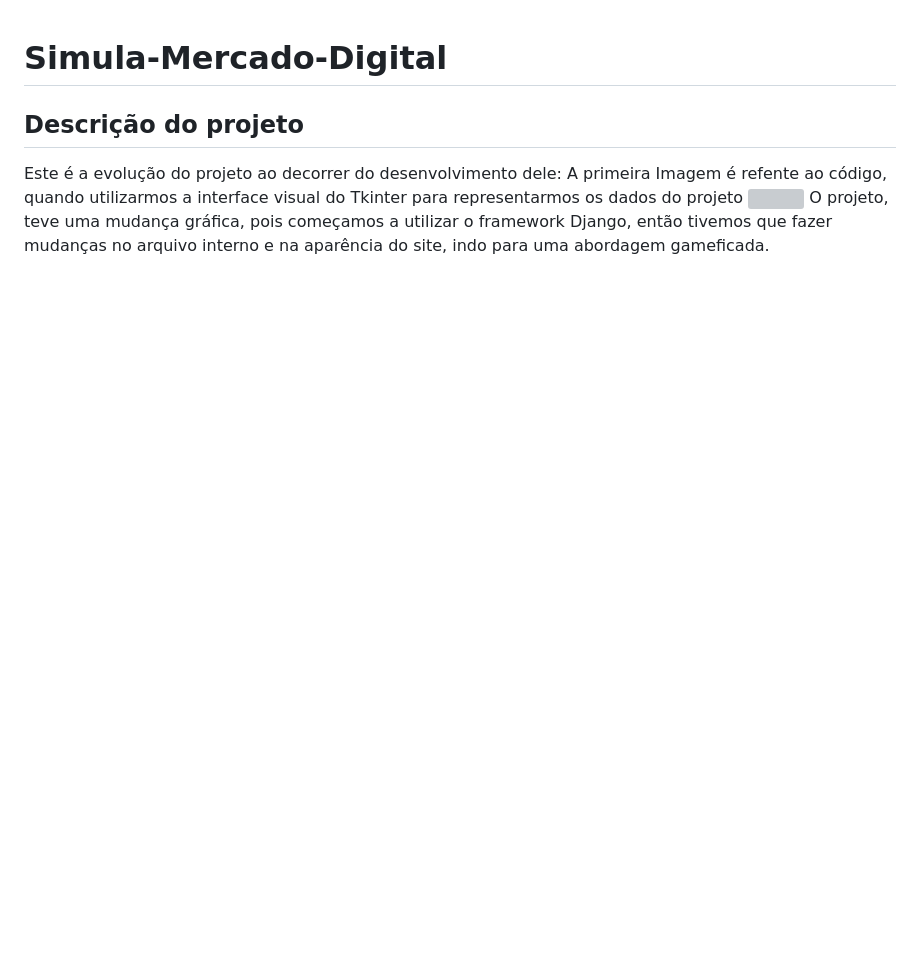
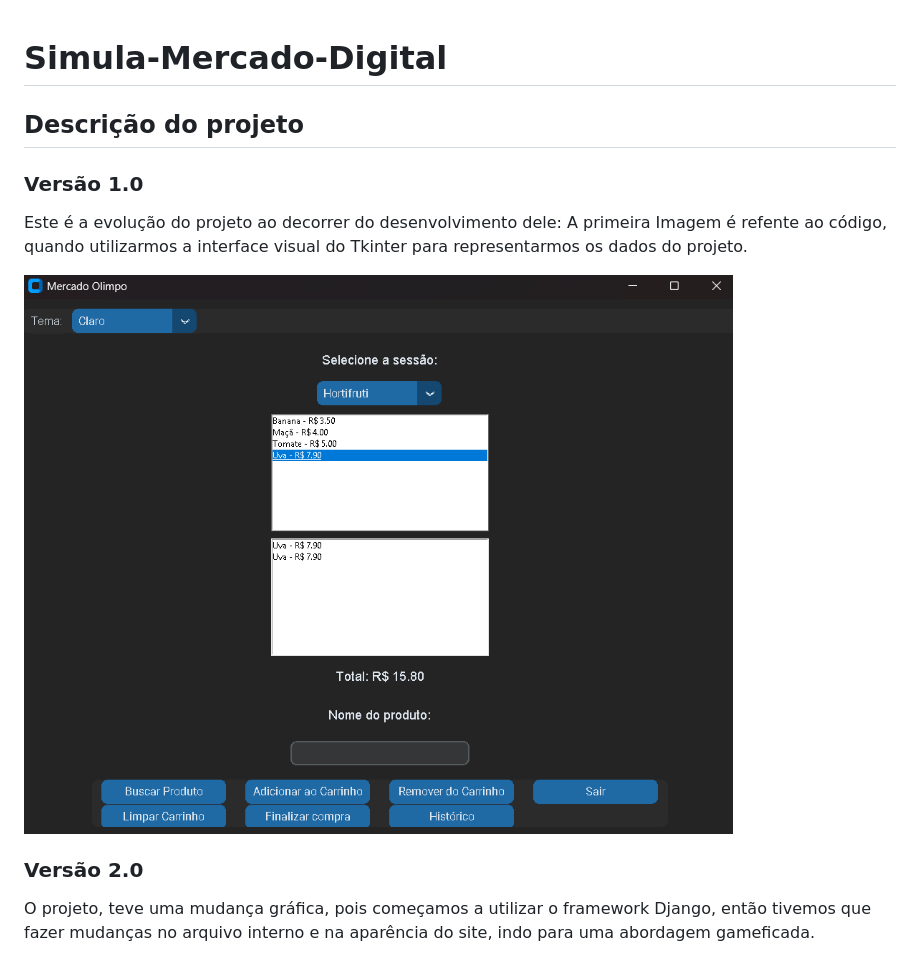
Before and after one commit to Neyvero/Simula-o-Mercado, a Markdown page: README.md, the part around one of its changes. GitHub-like rendering; blank space fills up the shorter version; grey boxes are pictures that could not be loaded.

```diff
--- a/README.md
+++ b/README.md
@@ -3,8 +3,13 @@
 # Simula-Mercado-Digital
 
 ## Descrição do projeto
+### Versão 1.0
 Este é a evolução do projeto ao decorrer do desenvolvimento dele:
-A primeira Imagem é refente ao código, quando utilizarmos a interface visual do Tkinter para representarmos os dados do projeto
-<img src="./exemplo1.jpg"/>
+A primeira Imagem é refente ao código, quando utilizarmos a interface visual do Tkinter para representarmos os dados do projeto.
+
+<img src="./exemplo1.png"/>
+
+### Versão 2.0
 O projeto, teve uma mudança gráfica, pois começamos a utilizar o framework Django, então tivemos que fazer mudanças no arquivo interno e na aparência do site, indo para uma abordagem gameficada.
+
 <img src="./examplo2.jpg"/>
```
Also changed, not shown: other parts of README.md (+43 -20 lines).
